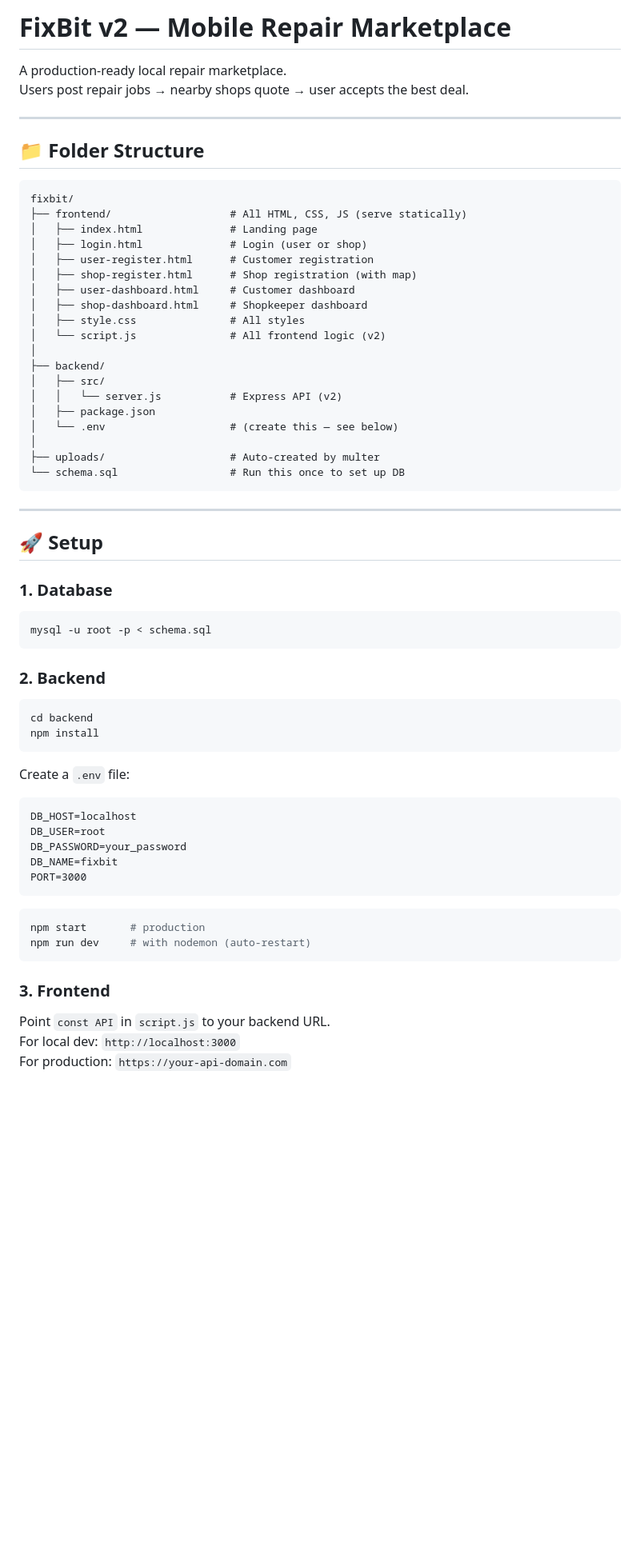
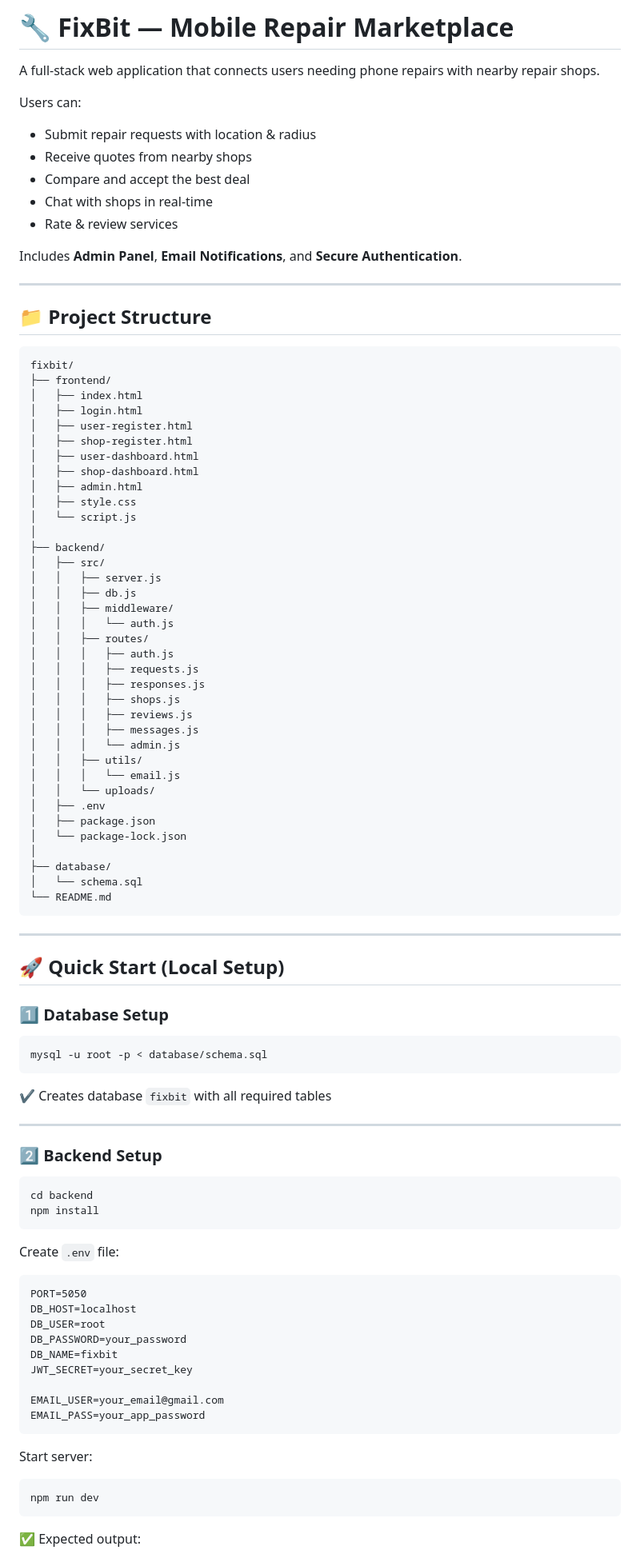
Before and after one commit to Aryan19032007/SE_PROJECT, a Markdown page: SE Project website/README.md, the part around one of its changes. Shown at 80% size. Rendered like a GitHub page; blank space fills up the shorter version.

````diff
--- a/SE Project website/README.md
+++ b/SE Project website/README.md
@@ -1,65 +1,100 @@
-# FixBit v2 — Mobile Repair Marketplace
+# 🔧 FixBit — Mobile Repair Marketplace
 
-A production-ready local repair marketplace.
-Users post repair jobs → nearby shops quote → user accepts the best deal.
+A full-stack web application that connects users needing phone repairs with nearby repair shops.
+
+Users can:
+
+* Submit repair requests with location & radius
+* Receive quotes from nearby shops
+* Compare and accept the best deal
+* Chat with shops in real-time
+* Rate & review services
+
+Includes **Admin Panel**, **Email Notifications**, and **Secure Authentication**.
 
 ---
 
-## 📁 Folder Structure
+## 📁 Project Structure
 
 ```
 fixbit/
-├── frontend/                   # All HTML, CSS, JS (serve statically)
-│   ├── index.html              # Landing page
-│   ├── login.html              # Login (user or shop)
-│   ├── user-register.html      # Customer registration
-│   ├── shop-register.html      # Shop registration (with map)
-│   ├── user-dashboard.html     # Customer dashboard
-│   ├── shop-dashboard.html     # Shopkeeper dashboard
-│   ├── style.css               # All styles
-│   └── script.js               # All frontend logic (v2)
+├── frontend/
+│   ├── index.html
+│   ├── login.html
+│   ├── user-register.html
+│   ├── shop-register.html
+│   ├── user-dashboard.html
+│   ├── shop-dashboard.html
+│   ├── admin.html
+│   ├── style.css
+│   └── script.js
 │
 ├── backend/
 │   ├── src/
-│   │   └── server.js           # Express API (v2)
+│   │   ├── server.js
+│   │   ├── db.js
+│   │   ├── middleware/
+│   │   │   └── auth.js
+│   │   ├── routes/
+│   │   │   ├── auth.js
+│   │   │   ├── requests.js
+│   │   │   ├── responses.js
+│   │   │   ├── shops.js
+│   │   │   ├── reviews.js
+│   │   │   ├── messages.js
+│   │   │   └── admin.js
+│   │   ├── utils/
+│   │   │   └── email.js
+│   │   └── uploads/
+│   ├── .env
 │   ├── package.json
-│   └── .env                    # (create this — see below)
+│   └── package-lock.json
 │
-├── uploads/                    # Auto-created by multer
-└── schema.sql                  # Run this once to set up DB
+├── database/
+│   └── schema.sql
+└── README.md
 ```
 
 ---
 
-## 🚀 Setup
+## 🚀 Quick Start (Local Setup)
 
-### 1. Database
+### 1️⃣ Database Setup
+
 ```bash
-mysql -u root -p < schema.sql
+mysql -u root -p < database/schema.sql
 ```
 
-### 2. Backend
+✔ Creates database `fixbit` with all required tables
+
+---
+
+### 2️⃣ Backend Setup
+
 ```bash
 cd backend
 npm install
 ```
 
-Create a `.env` file:
+Create `.env` file:
+
 ```
+PORT=5050
 DB_HOST=localhost
 DB_USER=root
 DB_PASSWORD=your_password
 DB_NAME=fixbit
-PORT=3000
+JWT_SECRET=your_secret_key
+
+EMAIL_USER=your_email@gmail.com
+EMAIL_PASS=your_app_password
 ```
 
+Start server:
+
 ```bash
-npm start       # production
-npm run dev     # with nodemon (auto-restart)
+npm run dev
 ```
 
-### 3. Frontend
-Point `const API` in `script.js` to your backend URL.
-For local dev: `http://localhost:3000`
-For production: `https://your-api-domain.com`
+✅ Expected output:
 
````
Also changed, not shown: other parts of SE Project website/README.md (+146 -59 lines).
